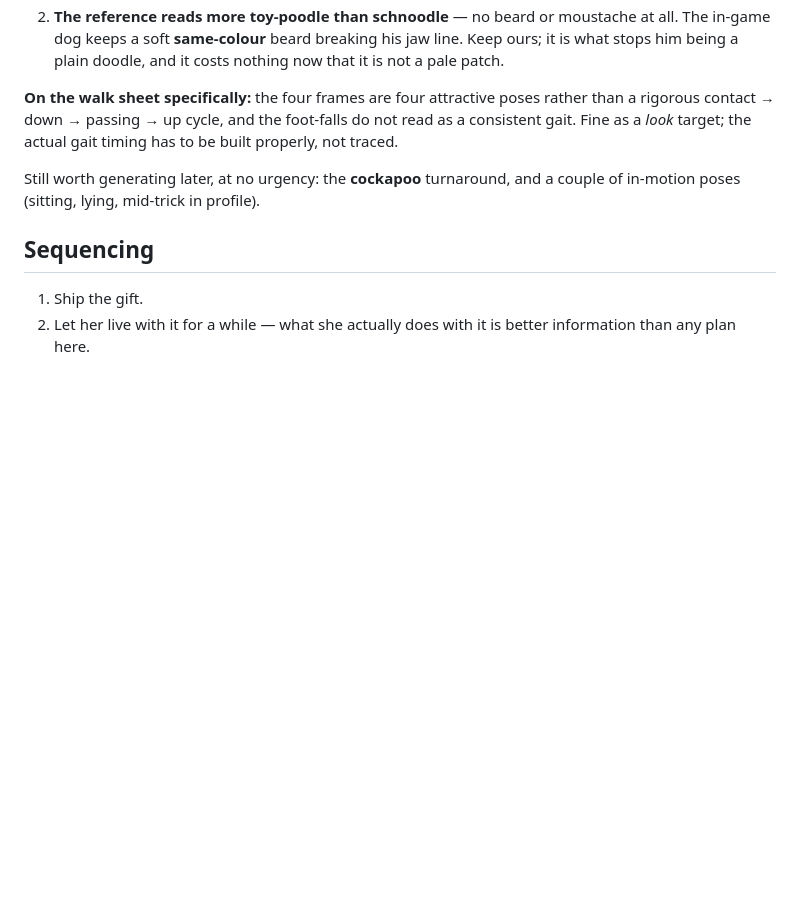
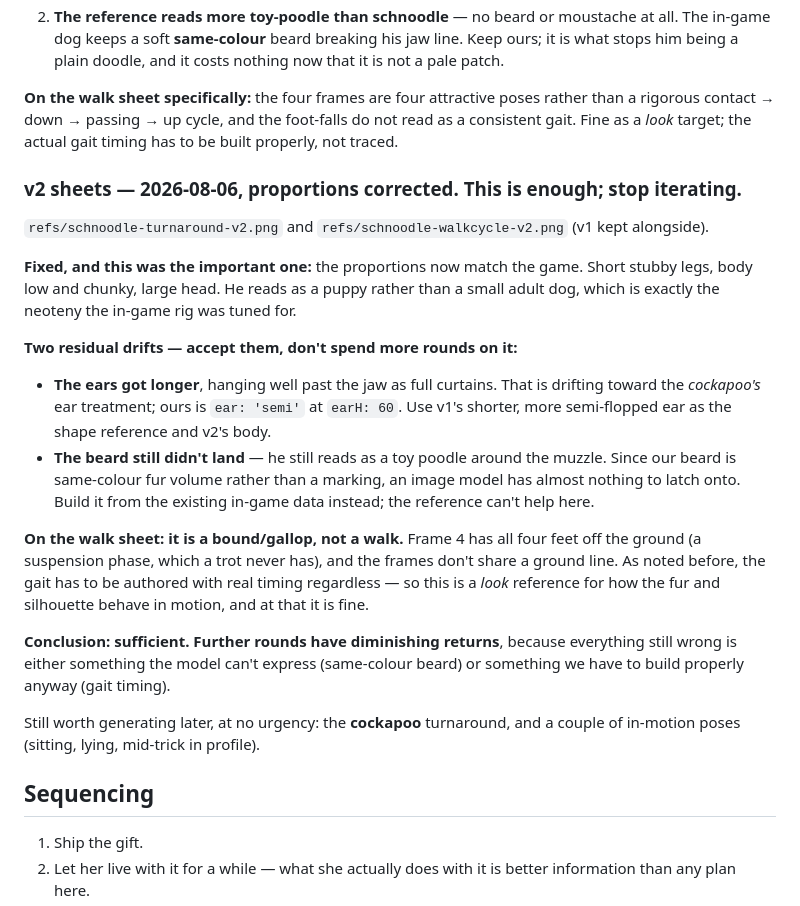
Before and after one commit to hannesroeckel/pocket-puppies, a Markdown page: docs/V2-PLAN.md, the part around the change. GitHub-like rendering; blank space fills up the shorter version.

Commit message:
v2 reference sheets: proportions corrected, sufficient to build from; record residual drifts

```diff
--- a/docs/V2-PLAN.md
+++ b/docs/V2-PLAN.md
@@ -99,6 +99,31 @@ we made), fluffy up-curled tail.
 rigorous contact → down → passing → up cycle, and the foot-falls do not read as a consistent
 gait. Fine as a *look* target; the actual gait timing has to be built properly, not traced.
 
+### v2 sheets — 2026-08-06, proportions corrected. **This is enough; stop iterating.**
+
+`refs/schnoodle-turnaround-v2.png` and `refs/schnoodle-walkcycle-v2.png` (v1 kept alongside).
+
+**Fixed, and this was the important one:** the proportions now match the game. Short stubby
+legs, body low and chunky, large head. He reads as a puppy rather than a small adult dog, which
+is exactly the neoteny the in-game rig was tuned for.
+
+**Two residual drifts — accept them, don't spend more rounds on it:**
+- **The ears got longer**, hanging well past the jaw as full curtains. That is drifting toward
+  the *cockapoo's* ear treatment; ours is `ear: 'semi'` at `earH: 60`. Use v1's shorter, more
+  semi-flopped ear as the shape reference and v2's body.
+- **The beard still didn't land** — he still reads as a toy poodle around the muzzle. Since our
+  beard is same-colour fur volume rather than a marking, an image model has almost nothing to
+  latch onto. Build it from the existing in-game data instead; the reference can't help here.
+
+**On the walk sheet: it is a bound/gallop, not a walk.** Frame 4 has all four feet off the
+ground (a suspension phase, which a trot never has), and the frames don't share a ground line.
+As noted before, the gait has to be authored with real timing regardless — so this is a *look*
+reference for how the fur and silhouette behave in motion, and at that it is fine.
+
+**Conclusion: sufficient. Further rounds have diminishing returns**, because everything still
+wrong is either something the model can't express (same-colour beard) or something we have to
+build properly anyway (gait timing).
+
 Still worth generating later, at no urgency: the **cockapoo** turnaround, and a couple of
 in-motion poses (sitting, lying, mid-trick in profile).
 
```
